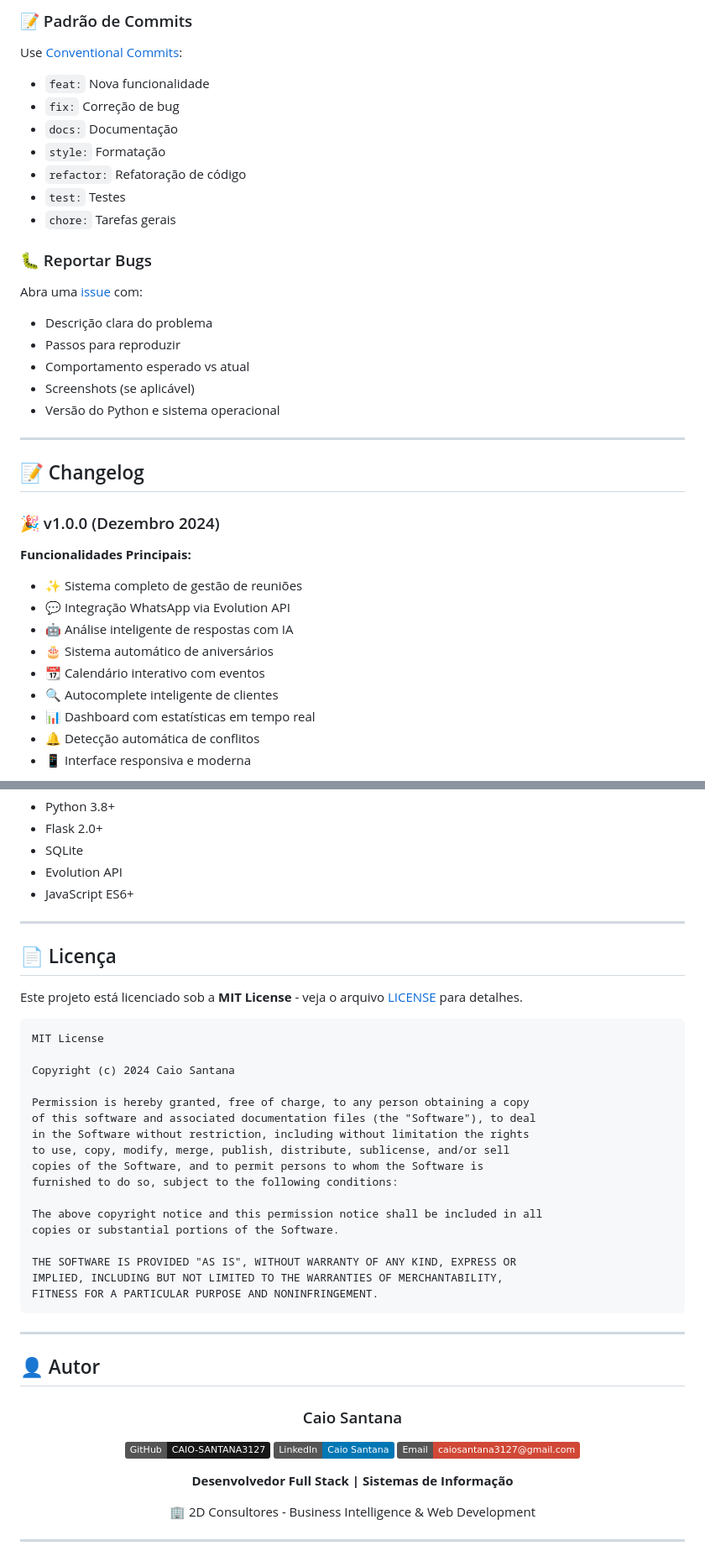
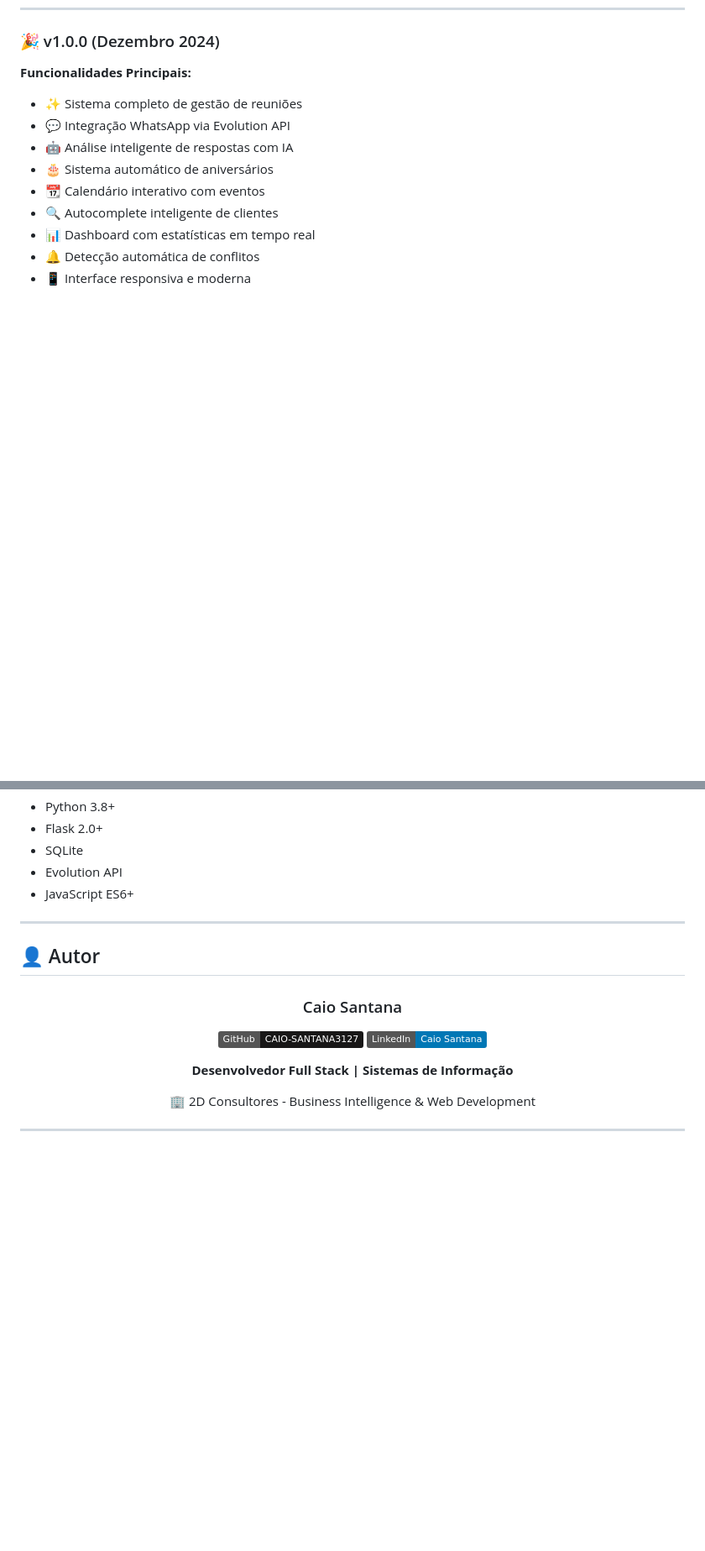
Before and after one commit to CAIO-SANTANA3127/Agenda-executiva, a Markdown page: README.md, 2 parts joined by grey strips. Shown: that part at 84% size. GitHub-like rendering; badges without logos; blank space fills up the shorter version.

````diff
--- a/README.md
+++ b/README.md
@@ -170,28 +106,3 @@ Contribuições são sempre bem-vindas! 🎉
-### 📝 Padrão de Commits
-
-Use [Conventional Commits](https://www.conventionalcommits.org/):
-
-- `feat:` Nova funcionalidade
-- `fix:` Correção de bug
-- `docs:` Documentação
-- `style:` Formatação
-- `refactor:` Refatoração de código
-- `test:` Testes
-- `chore:` Tarefas gerais
-
-### 🐛 Reportar Bugs
-
-Abra uma [issue](https://github.com/CAIO-SANTANA3127/Agenda-executiva/issues) com:
-
-- Descrição clara do problema
-- Passos para reproduzir
-- Comportamento esperado vs atual
-- Screenshots (se aplicável)
-- Versão do Python e sistema operacional
-
----
-
-## 📝 Changelog
 
 ### 🎉 v1.0.0 (Dezembro 2024)
 
@@ -215,31 +126,6 @@ Abra uma [issue](https://github.com/CAIO-SANTANA3127/Agenda-executiva/issues) co
 
 ---
 
-## 📄 Licença
-
-Este projeto está licenciado sob a **MIT License** - veja o arquivo [LICENSE](LICENSE) para detalhes.
-
-```
-MIT License
-
-Copyright (c) 2024 Caio Santana
-
-Permission is hereby granted, free of charge, to any person obtaining a copy
-of this software and associated documentation files (the "Software"), to deal
-in the Software without restriction, including without limitation the rights
-to use, copy, modify, merge, publish, distribute, sublicense, and/or sell
-copies of the Software, and to permit persons to whom the Software is
-furnished to do so, subject to the following conditions:
-
-The above copyright notice and this permission notice shall be included in all
-copies or substantial portions of the Software.
-
-THE SOFTWARE IS PROVIDED "AS IS", WITHOUT WARRANTY OF ANY KIND, EXPRESS OR
-IMPLIED, INCLUDING BUT NOT LIMITED TO THE WARRANTIES OF MERCHANTABILITY,
-FITNESS FOR A PARTICULAR PURPOSE AND NONINFRINGEMENT.
-```
-
----
 
 ## 👤 Autor
 
@@ -249,7 +135,7 @@ FITNESS FOR A PARTICULAR PURPOSE AND NONINFRINGEMENT.
 
 [![GitHub](https://img.shields.io/badge/GitHub-CAIO--SANTANA3127-181717?logo=github)](https://github.com/CAIO-SANTANA3127)
 [![LinkedIn](https://img.shields.io/badge/LinkedIn-Caio%20Santana-0077B5?logo=linkedin)](https://linkedin.com/in/seu-perfil)
-[![Email](https://img.shields.io/badge/Email-caiosantana3127@gmail.com-D14836?logo=gmail)](mailto:caiosantana3127@gmail.com)
+
 
 **Desenvolvedor Full Stack | Sistemas de Informação**
 
````
Also changed, not shown: other parts of README.md (+0 -64 lines).
